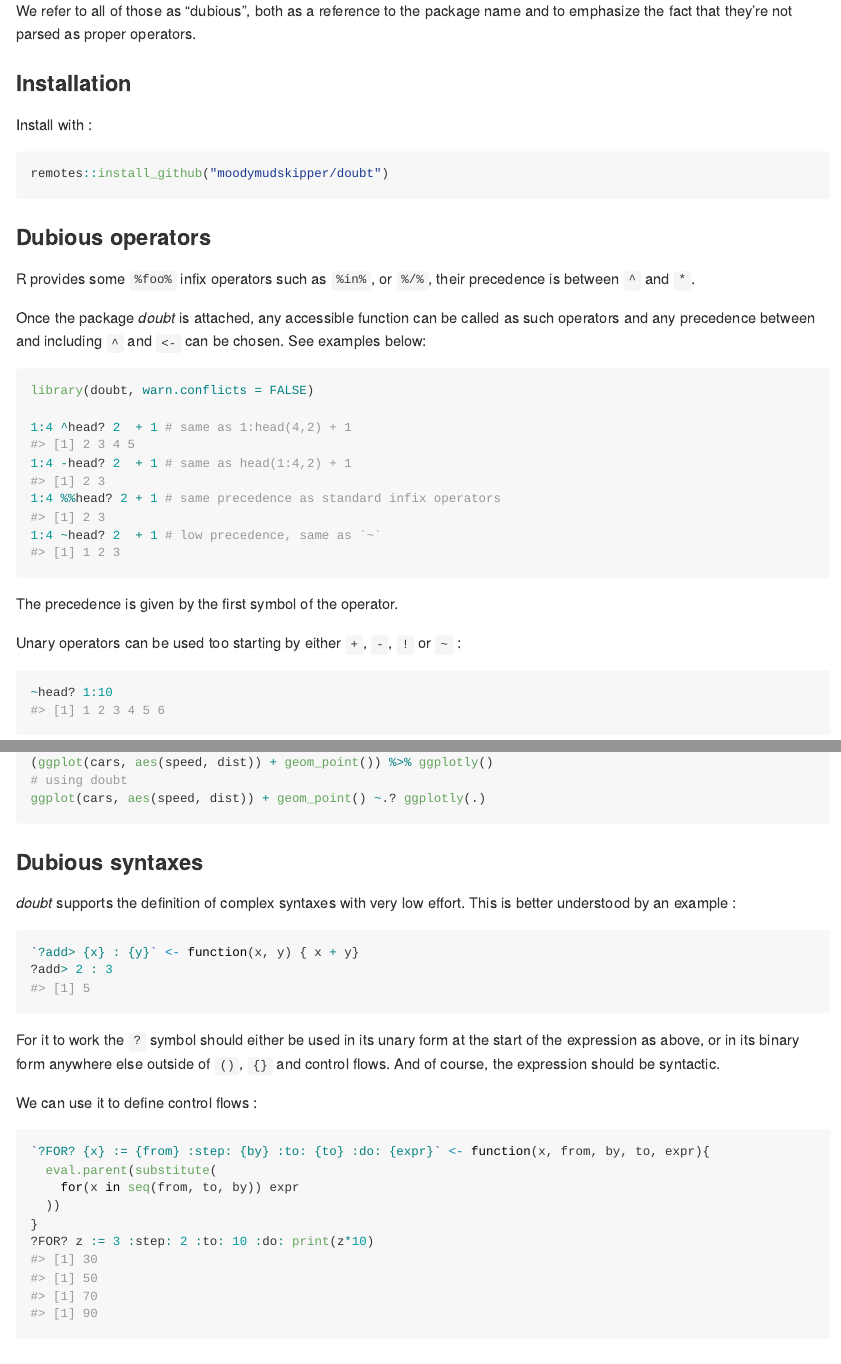
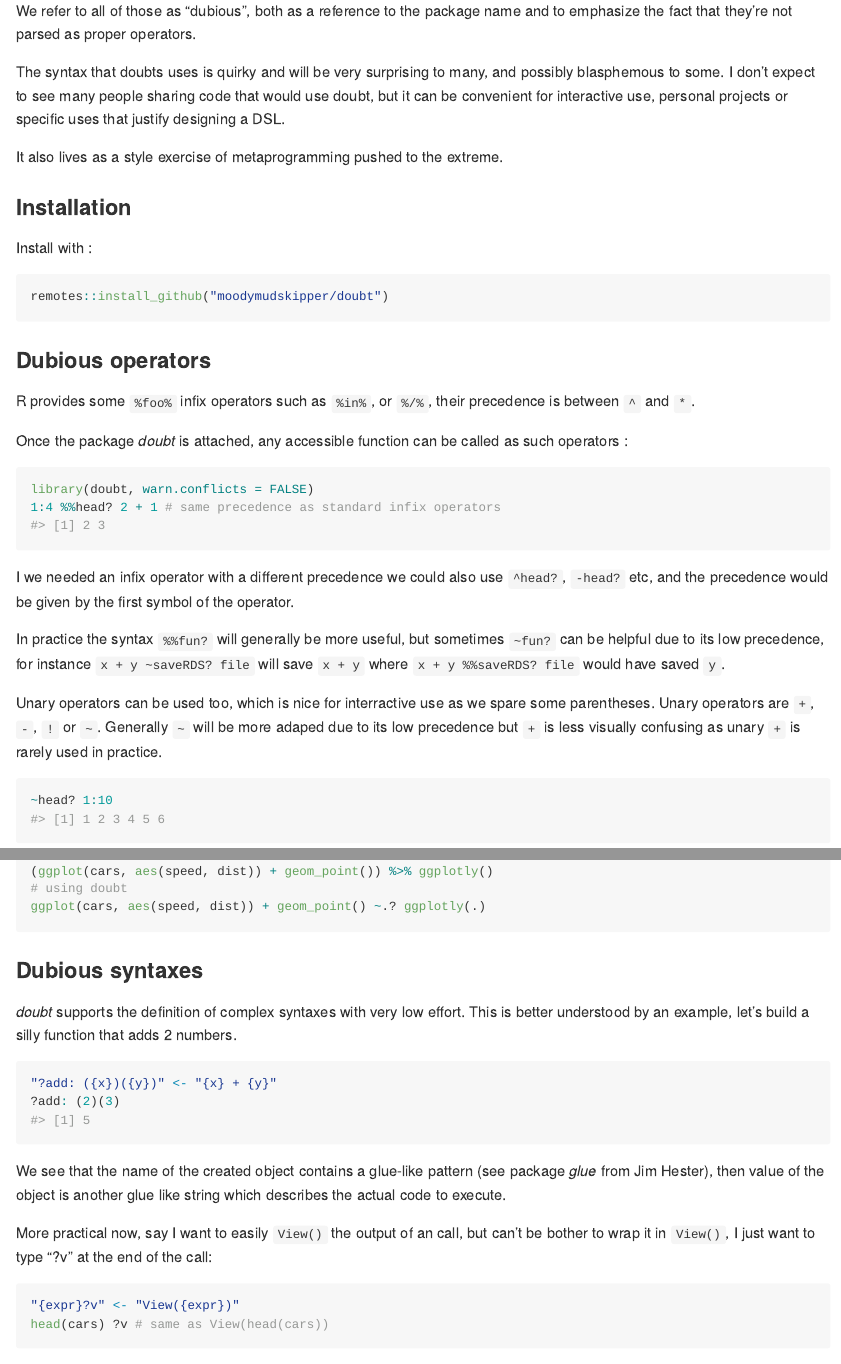
Before and after one commit to moodymudskipper/doubt, an R Markdown document (README.Rmd): the page in a window 1100 px wide, from 360 px down, and a second part further down, joined at a grey line. The pictures show the output file README.md that the author committed with the source, drawn offline in the style of GitHub; badge pictures from the web are left out.

Commit message:
implement dubious new dubious syntaxes

````diff
--- a/README.Rmd
+++ b/README.Rmd
@@ -30,6 +30,13 @@ as documented in `help("Question")` still work.
 We refer to all of those as "dubious", both as a reference to the
 package name and to emphasize the fact that they're not parsed as proper operators.
 
+The syntax that doubts uses is quirky and will be very surprising to many, and
+possibly blasphemous to some. I don't expect to see many people sharing code
+that would use doubt, but it can be convenient for interactive use, personal
+projects or specific uses that justify designing a DSL.
+
+It also lives as a style exercise of metaprogramming pushed to the extreme.
+
 ### Installation
 
 Install with :
@@ -44,21 +51,26 @@ R provides some `%foo%` infix operators such as `%in%`, or `%/%`, their
 precedence is between `^` and `*`.
 
 Once the package *doubt* is attached, any accessible function can be called as
-such operators and any precedence between and including `^` and `<-` can be chosen.
-See examples below:
+such operators :
 
 ```{r}
 library(doubt, warn.conflicts = FALSE)
-
-1:4 ^head? 2  + 1 # same as 1:head(4,2) + 1
-1:4 -head? 2  + 1 # same as head(1:4,2) + 1
 1:4 %%head? 2 + 1 # same precedence as standard infix operators
-1:4 ~head? 2  + 1 # low precedence, same as `~`
 ```
 
-The precedence is given by the first symbol of the operator.
+I we needed an infix operator with a different precedence we could also use
+`^head?`, `-head?` etc, and the precedence would be given by the first symbol
+of the operator.
 
-Unary operators can be used too starting by either `+`, `-`, `!` or `~` :
+In practice the syntax `%%fun?` will generally be more useful,
+but sometimes `~fun?` can be helpful due to its low precedence, for instance
+`x + y ~saveRDS? file` will save `x + y` where `x + y %%saveRDS? file` would have
+saved `y`.
+
+Unary operators can be used too, which is nice for interractive use as we spare
+some parentheses. Unary operators are `+`, `-`, `!` or `~`.  Generally
+`~` will be more adaped due to its low precedence but `+` is less visually
+confusing as unary `+` is rarely used in practice.
 
 ```{r}
 ~head? 1:10
@@ -137,23 +147,31 @@ ggplot(cars, aes(speed, dist)) + geom_point() ~.? ggplotly(.)
 ### Dubious syntaxes
 
 *doubt* supports the definition of complex syntaxes with very low effort.
-This is better understood by an example :
+This is better understood by an example, let's build a silly function that adds
+2 numbers.
 
 ```{r}
-`?add> {x} : {y}` <- function(x, y) { x + y}
-?add> 2 : 3
+"?add: ({x})({y})" <- "{x} + {y}"
+?add: (2)(3)
+```
+
+We see that the name of the created object contains a glue-like pattern (see package
+*glue* from Jim Hester), then value of the object is another glue like string which
+describes the actual code to execute.
+
+More practical now, say I want to easily `View()`
+the output of an call, but can't be bother to wrap it in `View()`,
+I just want to type "?v" at the end of the call:
+
+```{r}
+"{expr}?v" <- "View({expr})"
+head(cars) ?v # same as View(head(cars))
 ```
 
 For it to work the `?` symbol should either be used in its unary form at the
-start of the expression as above, or in its binary form anywhere else outside of
+start of the expression as in the former case, or in its binary form anywhere else outside of
 `()`, `{}` and control flows. And of course, the expression should be syntactic.
 
-We can use it to define control flows :
+Other examples, let's design an alternative `for` loop :
 
 ```{r}
-`?FOR? {x} := {from} :step: {by} :to: {to} :do: {expr}` <- function(x, from, by, to, expr){
-  eval.parent(substitute(
-    for(x in seq(from, to, by)) expr
-  ))
-}
-?FOR? z := 3 :step: 2 :to: 10 :do: print(z*10)
````
Also changed, not shown: R/arity.R (deleted, +0 -24 lines), R/doubt.R (+6 -19 lines), R/utils.R (added, +14 -0 lines), README.md, README.Rmd (21 more changed lines), 2 other files.
